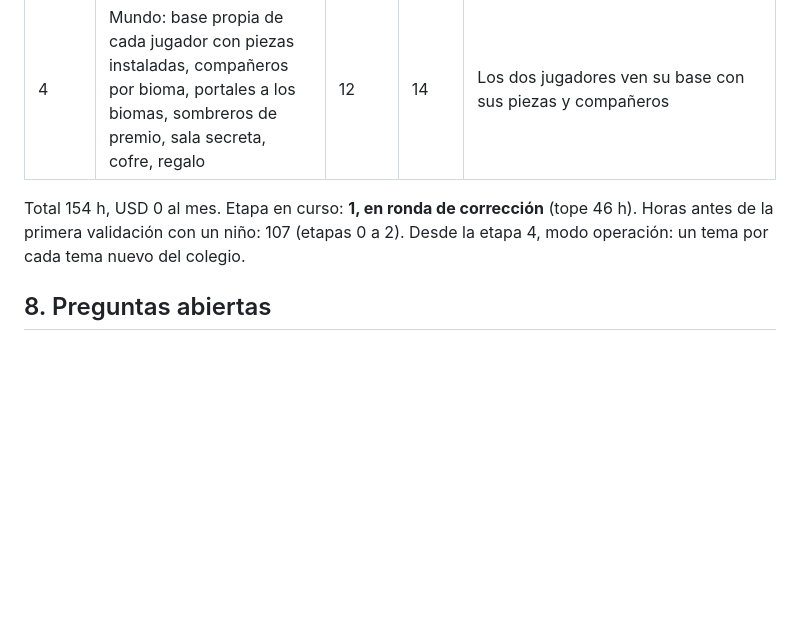
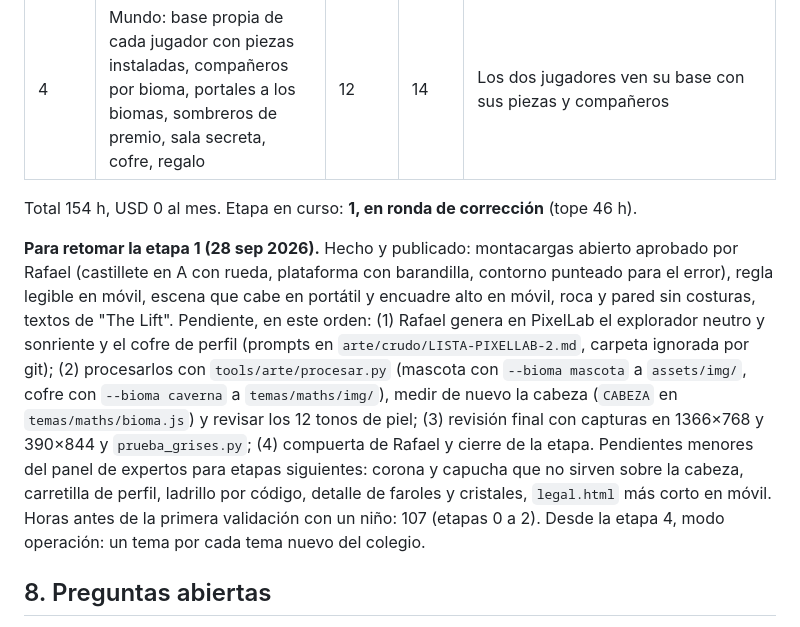
Before and after one commit to rafaeldeavilaf/R001-P002-samsan, a Markdown page: docs/decisiones-vigentes.md, the part around the change. GitHub-like rendering; blank space fills up the shorter version.

Commit message:
Decisiones: montacargas aprobado y pendientes para retomar la etapa 1
Co-Authored-By: Claude Opus 5.5 <noreply@anthropic.com>

```diff
--- a/docs/decisiones-vigentes.md
+++ b/docs/decisiones-vigentes.md
@@ -90,7 +90,9 @@ Referencia aprobada el 27 de septiembre de 2026: `docs/referencia/muestra-estilo
 | 3 | Escena `place` 14 h, Maths y Español migrados a la base 6 h, biomas Biblioteca y Jungla 8 h, tema de sumas Year 2 4 h, pruebas 3 h | 35 | 40 | El jugador menor abre su tema solo dos veces en siete días |
 | 4 | Mundo: base propia de cada jugador con piezas instaladas, compañeros por bioma, portales a los biomas, sombreros de premio, sala secreta, cofre, regalo | 12 | 14 | Los dos jugadores ven su base con sus piezas y compañeros |
 
-Total 154 h, USD 0 al mes. Etapa en curso: **1, en ronda de corrección** (tope 46 h). Horas antes de la primera validación con un niño: 107 (etapas 0 a 2). Desde la etapa 4, modo operación: un tema por cada tema nuevo del colegio.
+Total 154 h, USD 0 al mes. Etapa en curso: **1, en ronda de corrección** (tope 46 h).
+
+**Para retomar la etapa 1 (28 sep 2026).** Hecho y publicado: montacargas abierto aprobado por Rafael (castillete en A con rueda, plataforma con barandilla, contorno punteado para el error), regla legible en móvil, escena que cabe en portátil y encuadre alto en móvil, roca y pared sin costuras, textos de "The Lift". Pendiente, en este orden: (1) Rafael genera en PixelLab el explorador neutro y sonriente y el cofre de perfil (prompts en `arte/crudo/LISTA-PIXELLAB-2.md`, carpeta ignorada por git); (2) procesarlos con `tools/arte/procesar.py` (mascota con `--bioma mascota` a `assets/img/`, cofre con `--bioma caverna` a `temas/maths/img/`), medir de nuevo la cabeza (`CABEZA` en `temas/maths/bioma.js`) y revisar los 12 tonos de piel; (3) revisión final con capturas en 1366×768 y 390×844 y `prueba_grises.py`; (4) compuerta de Rafael y cierre de la etapa. Pendientes menores del panel de expertos para etapas siguientes: corona y capucha que no sirven sobre la cabeza, carretilla de perfil, ladrillo por código, detalle de faroles y cristales, `legal.html` más corto en móvil. Horas antes de la primera validación con un niño: 107 (etapas 0 a 2). Desde la etapa 4, modo operación: un tema por cada tema nuevo del colegio.
 
 ## 8. Preguntas abiertas
 
```
